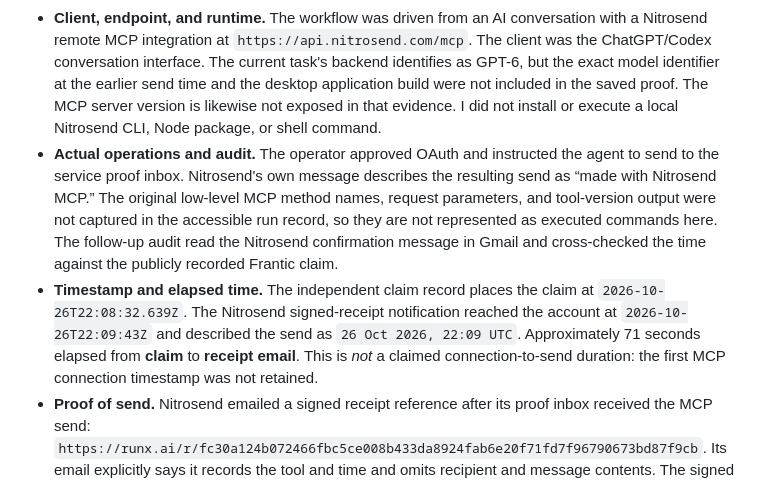
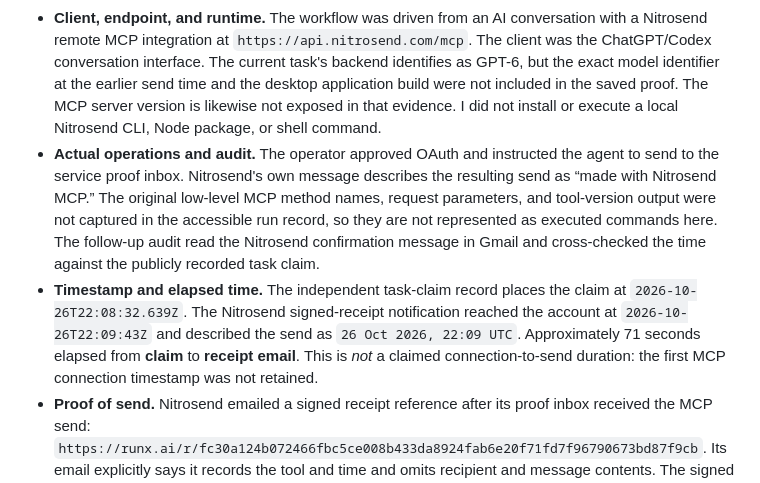
Before and after one commit to fyodora2/5R, a Markdown page: evidence/nitrosend-mcp-first-send-2026-10-26.md, the part around the change. Rendered like a GitHub page.

Commit message:
Keep MCP field report narrowly about the run

```diff
--- a/evidence/nitrosend-mcp-first-send-2026-10-26.md
+++ b/evidence/nitrosend-mcp-first-send-2026-10-26.md
@@ -4,8 +4,8 @@ This record describes an actual send attempt and the limits of evidence retained
 
 - **Operator instruction and permitted intervention.** The operator's explicit instruction was “بله، وصل شو و فقط ایمیل اثبات را بفرست” (“Yes, connect and send only the proof email”). The operator authorized the hosted Nitrosend OAuth connection and the single proof message. This was a human authorization step. Other browser interaction details were not preserved in the available transcript.
 - **Client, endpoint, and runtime.** The workflow was driven from an AI conversation with a Nitrosend remote MCP integration at `https://api.nitrosend.com/mcp`. The client was the ChatGPT/Codex conversation interface. The current task's backend identifies as GPT-6, but the exact model identifier at the earlier send time and the desktop application build were not included in the saved proof. The MCP server version is likewise not exposed in that evidence. I did not install or execute a local Nitrosend CLI, Node package, or shell command.
-- **Actual operations and audit.** The operator approved OAuth and instructed the agent to send to the service proof inbox. Nitrosend's own message describes the resulting send as “made with Nitrosend MCP.” The original low-level MCP method names, request parameters, and tool-version output were not captured in the accessible run record, so they are not represented as executed commands here. The follow-up audit read the Nitrosend confirmation message in Gmail and cross-checked the time against the publicly recorded Frantic claim.
-- **Timestamp and elapsed time.** The independent claim record places the claim at `2026-10-26T22:08:32.639Z`. The Nitrosend signed-receipt notification reached the account at `2026-10-26T22:09:43Z` and described the send as `26 Oct 2026, 22:09 UTC`. Approximately 71 seconds elapsed from **claim** to **receipt email**. This is *not* a claimed connection-to-send duration: the first MCP connection timestamp was not retained.
+- **Actual operations and audit.** The operator approved OAuth and instructed the agent to send to the service proof inbox. Nitrosend's own message describes the resulting send as “made with Nitrosend MCP.” The original low-level MCP method names, request parameters, and tool-version output were not captured in the accessible run record, so they are not represented as executed commands here. The follow-up audit read the Nitrosend confirmation message in Gmail and cross-checked the time against the publicly recorded task claim.
+- **Timestamp and elapsed time.** The independent task-claim record places the claim at `2026-10-26T22:08:32.639Z`. The Nitrosend signed-receipt notification reached the account at `2026-10-26T22:09:43Z` and described the send as `26 Oct 2026, 22:09 UTC`. Approximately 71 seconds elapsed from **claim** to **receipt email**. This is *not* a claimed connection-to-send duration: the first MCP connection timestamp was not retained.
 - **Proof of send.** Nitrosend emailed a signed receipt reference after its proof inbox received the MCP send: `https://runx.ai/r/fc30a124b072466fbc5ce008b433da8924fab6e20f71fd7f96790673bd87f9cb`. Its email explicitly says it records the tool and time and omits recipient and message contents. The signed receipt is the proof; this narrative alone does not authenticate the send.
 - **Most significant friction.** The follow-up environment could not inspect its earlier exact tool trace. Attempts to access the connected local Codex Native2 runtime produced `429 Too Many Requests — MCP SSE probe`. This is a connection/runtime failure observed *after* the Nitrosend send, not evidence of a Nitrosend sending defect.
 - **Finding and reproducible inspection.** After an MCP send, open the Nitrosend “Your Nitrosend send receipt” email. It displays “Tool Nitrosend MCP” and a send time, along with a public receipt URL, but does not carry the client build, model identifier, server release, or invoked method names. This makes a precise run reconstruction from the receipt alone impossible. The ChatGPT integration guide describes a hosted app with no local installation or API key: `https://docs.nitrosend.com/integrations/chatgpt`; the quickstart is `https://docs.nitrosend.com/quickstart`.
```
